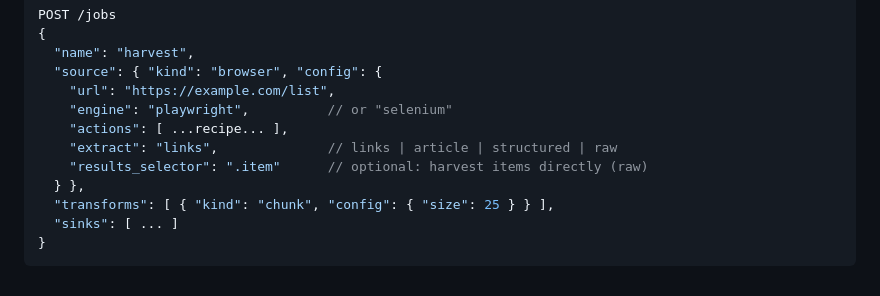
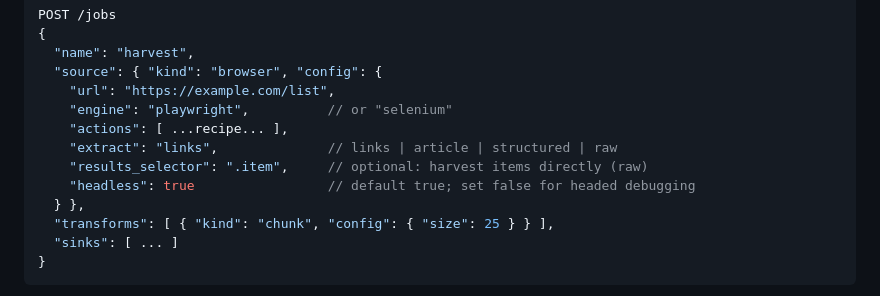
Before and after one commit to Muxite/ujin, a Markdown page: docs/BROWSER.md, the part around the change. GitHub-like rendering.

```diff
--- a/docs/BROWSER.md
+++ b/docs/BROWSER.md
@@ -30,7 +30,8 @@ POST /jobs
     "engine": "playwright",          // or "selenium"
     "actions": [ ...recipe... ],
     "extract": "links",              // links | article | structured | raw
-    "results_selector": ".item"      // optional: harvest items directly (raw)
+    "results_selector": ".item",     // optional: harvest items directly (raw)
+    "headless": true                 // default true; set false for headed debugging
   } },
   "transforms": [ { "kind": "chunk", "config": { "size": 25 } } ],
   "sinks": [ ... ]
```
Also changed, not shown: CHANGELOG.md (+2 -1 lines), docs/JOBS.md (+1 -1 lines).
